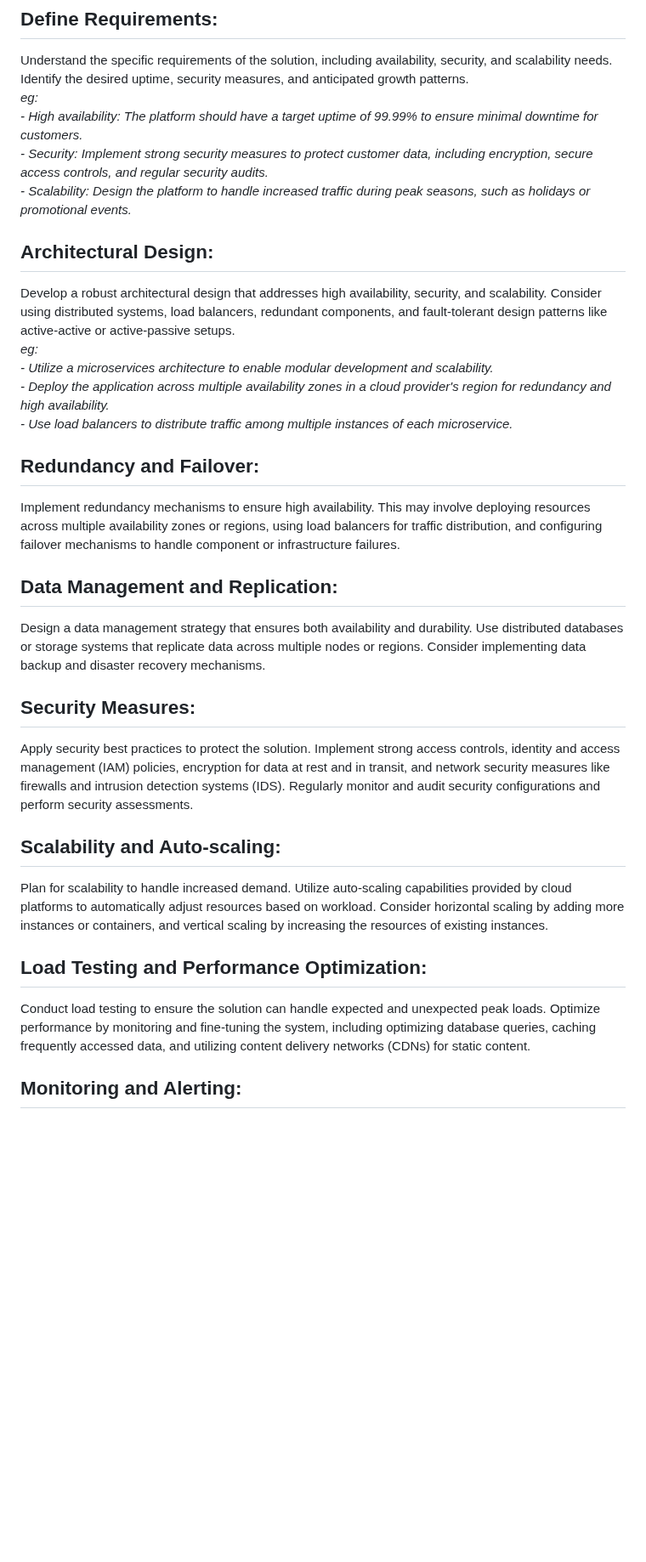
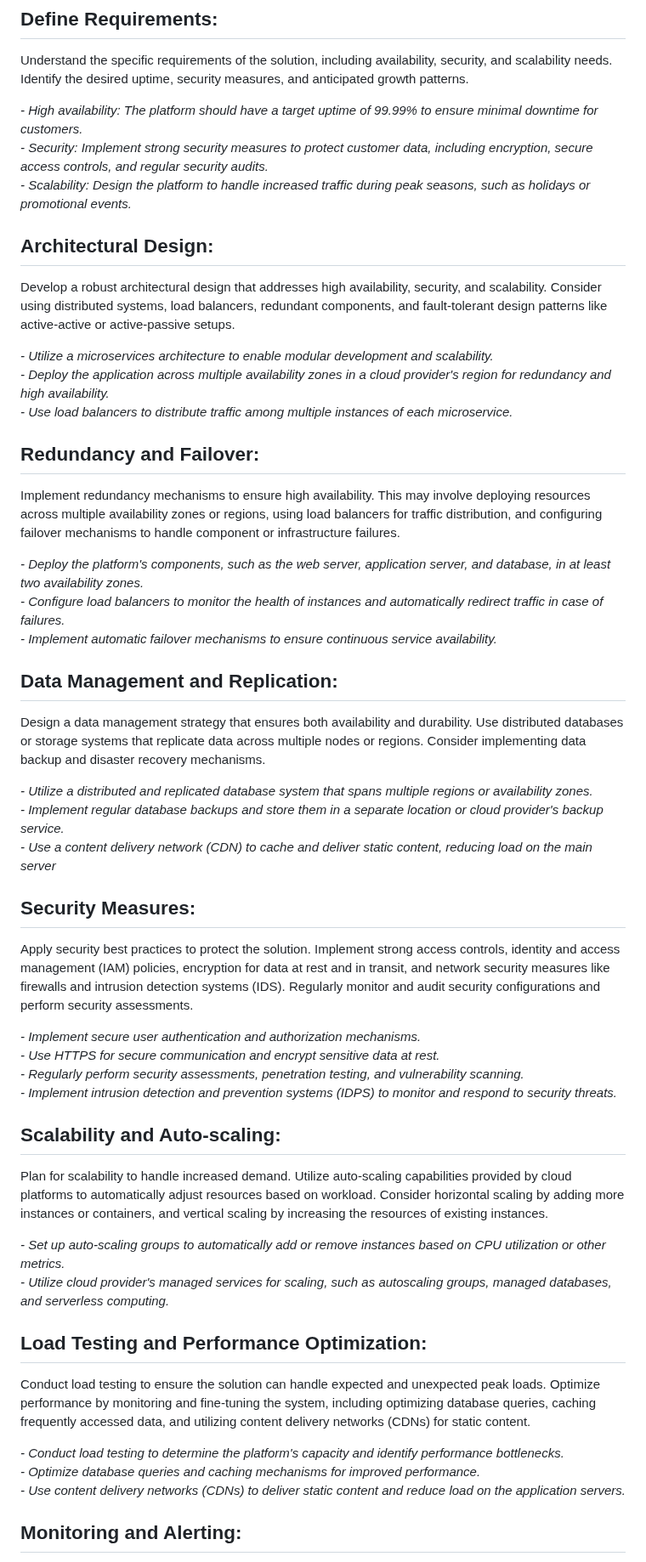
Before and after one commit to WritingOnCloud/WritingOnCloud.github.io, a Markdown page: blogs/systemdesign/designcloudsolutions.md, the part around one of its changes. Shown at 85% size. Rendered like a GitHub page; blank space fills up the shorter version.

```diff
--- a/blogs/systemdesign/designcloudsolutions.md
+++ b/blogs/systemdesign/designcloudsolutions.md
@@ -2,32 +2,52 @@
 
 ## Define Requirements:
 Understand the specific requirements of the solution, including availability, security, and scalability needs. Identify the desired uptime, security measures, and anticipated growth patterns.
-   *eg:
-    - High availability: The platform should have a target uptime of 99.99% to ensure minimal downtime for customers.
+
+   *- High availability: The platform should have a target uptime of 99.99% to ensure minimal downtime for customers.
     - Security: Implement strong security measures to protect customer data, including encryption, secure access controls, and regular security audits.
     - Scalability: Design the platform to handle increased traffic during peak seasons, such as holidays or promotional events.*
 
 ## Architectural Design:
 Develop a robust architectural design that addresses high availability, security, and scalability. Consider using distributed systems, load balancers, redundant components, and fault-tolerant design patterns like active-active or active-passive setups.
-    *eg:
-    - Utilize a microservices architecture to enable modular development and scalability.
+
+   *- Utilize a microservices architecture to enable modular development and scalability.
     - Deploy the application across multiple availability zones in a cloud provider's region for redundancy and high availability.
     - Use load balancers to distribute traffic among multiple instances of each microservice.*
 
 ## Redundancy and Failover:
 Implement redundancy mechanisms to ensure high availability. This may involve deploying resources across multiple availability zones or regions, using load balancers for traffic distribution, and configuring failover mechanisms to handle component or infrastructure failures.
 
+   *- Deploy the platform's components, such as the web server, application server, and database, in at least two availability zones.
+    - Configure load balancers to monitor the health of instances and automatically redirect traffic in case of failures.
+    - Implement automatic failover mechanisms to ensure continuous service availability.*
+
 ## Data Management and Replication:
 Design a data management strategy that ensures both availability and durability. Use distributed databases or storage systems that replicate data across multiple nodes or regions. Consider implementing data backup and disaster recovery mechanisms.
+
+   *- Utilize a distributed and replicated database system that spans multiple regions or availability zones.
+    - Implement regular database backups and store them in a separate location or cloud provider's backup service.
+    - Use a content delivery network (CDN) to cache and deliver static content, reducing load on the main server*
 
 ## Security Measures:
 Apply security best practices to protect the solution. Implement strong access controls, identity and access management (IAM) policies, encryption for data at rest and in transit, and network security measures like firewalls and intrusion detection systems (IDS). Regularly monitor and audit security configurations and perform security assessments.
 
+   *- Implement secure user authentication and authorization mechanisms.
+    - Use HTTPS for secure communication and encrypt sensitive data at rest.
+    - Regularly perform security assessments, penetration testing, and vulnerability scanning.
+    - Implement intrusion detection and prevention systems (IDPS) to monitor and respond to security threats.*
+
 ## Scalability and Auto-scaling:
 Plan for scalability to handle increased demand. Utilize auto-scaling capabilities provided by cloud platforms to automatically adjust resources based on workload. Consider horizontal scaling by adding more instances or containers, and vertical scaling by increasing the resources of existing instances.
+
+   *- Set up auto-scaling groups to automatically add or remove instances based on CPU utilization or other metrics.
+    - Utilize cloud provider's managed services for scaling, such as autoscaling groups, managed databases, and serverless computing.*
 
 ## Load Testing and Performance Optimization:
 Conduct load testing to ensure the solution can handle expected and unexpected peak loads. Optimize performance by monitoring and fine-tuning the system, including optimizing database queries, caching frequently accessed data, and utilizing content delivery networks (CDNs) for static content.
 
+   *- Conduct load testing to determine the platform's capacity and identify performance bottlenecks.
+    - Optimize database queries and caching mechanisms for improved performance.
+    - Use content delivery networks (CDNs) to deliver static content and reduce load on the application servers.*
+
 ## Monitoring and Alerting:
 Implement comprehensive monitoring and alerting mechanisms. Utilize monitoring tools to track system health, performance metrics, and security events. Set up automated alerts for critical events or thresholds to enable proactive response.
```
Also changed, not shown: other parts of blogs/systemdesign/designcloudsolutions.md (+17 -0 lines).
